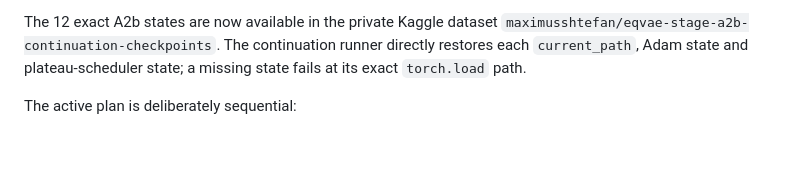
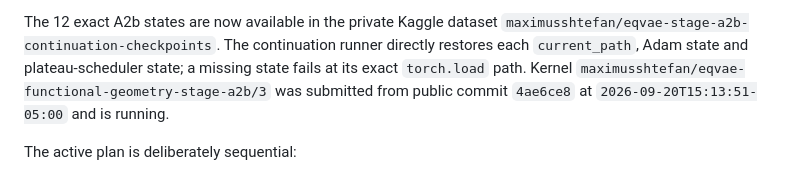
Before and after one commit to HiperMaximus/equivariant-vae, a Markdown page: CURRENT.md, the part around the change. GitHub-like rendering; blank space fills up the shorter version.

Commit message:
docs(stage-a2): record continuation launch

```diff
--- a/CURRENT.md
+++ b/CURRENT.md
@@ -194,6 +194,8 @@ The 12 exact A2b states are now available in the private Kaggle dataset
 `maximusshtefan/eqvae-stage-a2b-continuation-checkpoints`. The continuation
 runner directly restores each `current_path`, Adam state and plateau-scheduler
 state; a missing state fails at its exact `torch.load` path.
+Kernel `maximusshtefan/eqvae-functional-geometry-stage-a2b/3` was submitted
+from public commit `4ae6ce8` at `2026-09-20T15:13:51-05:00` and is running.
 
 The active plan is deliberately sequential:
 
```
